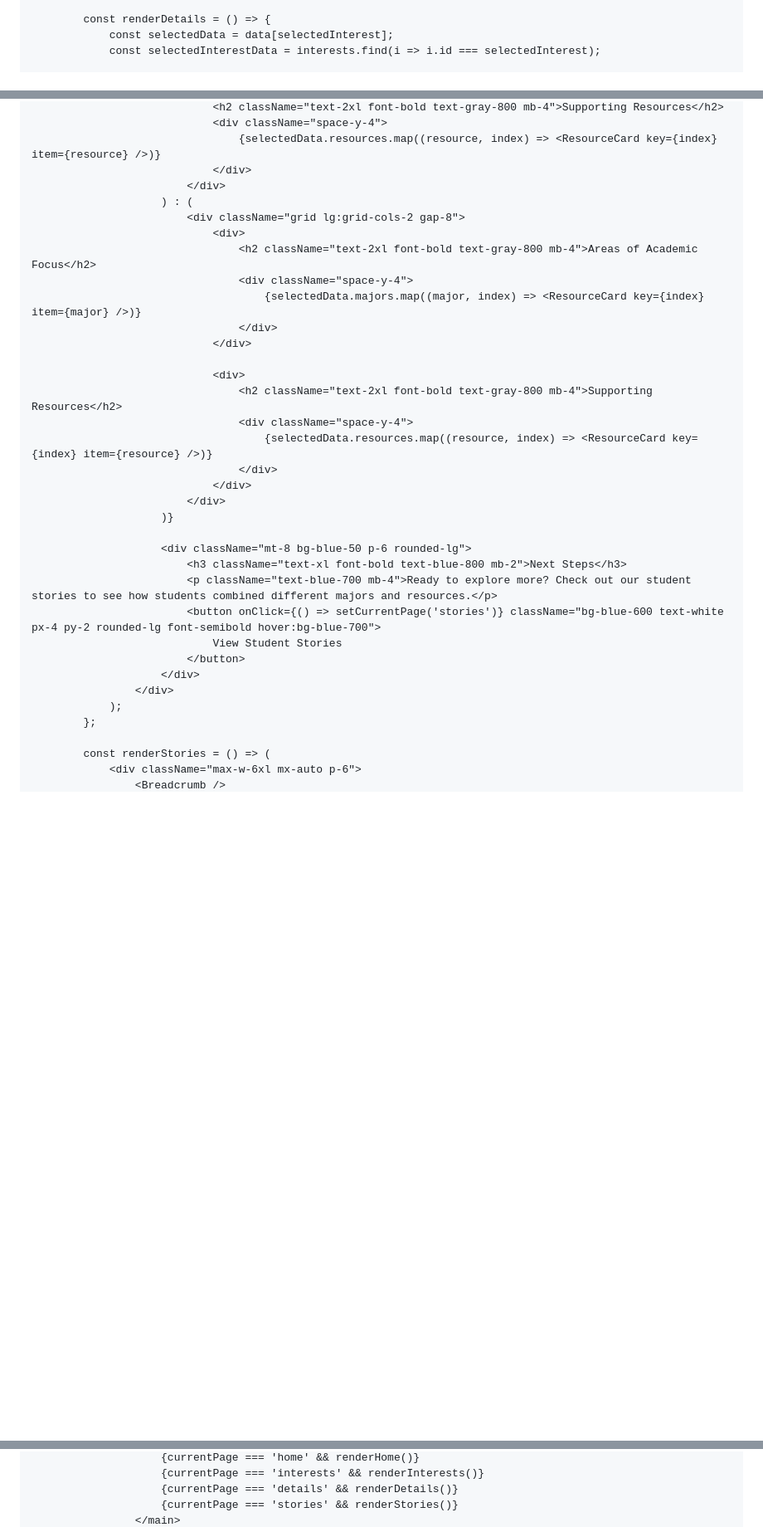
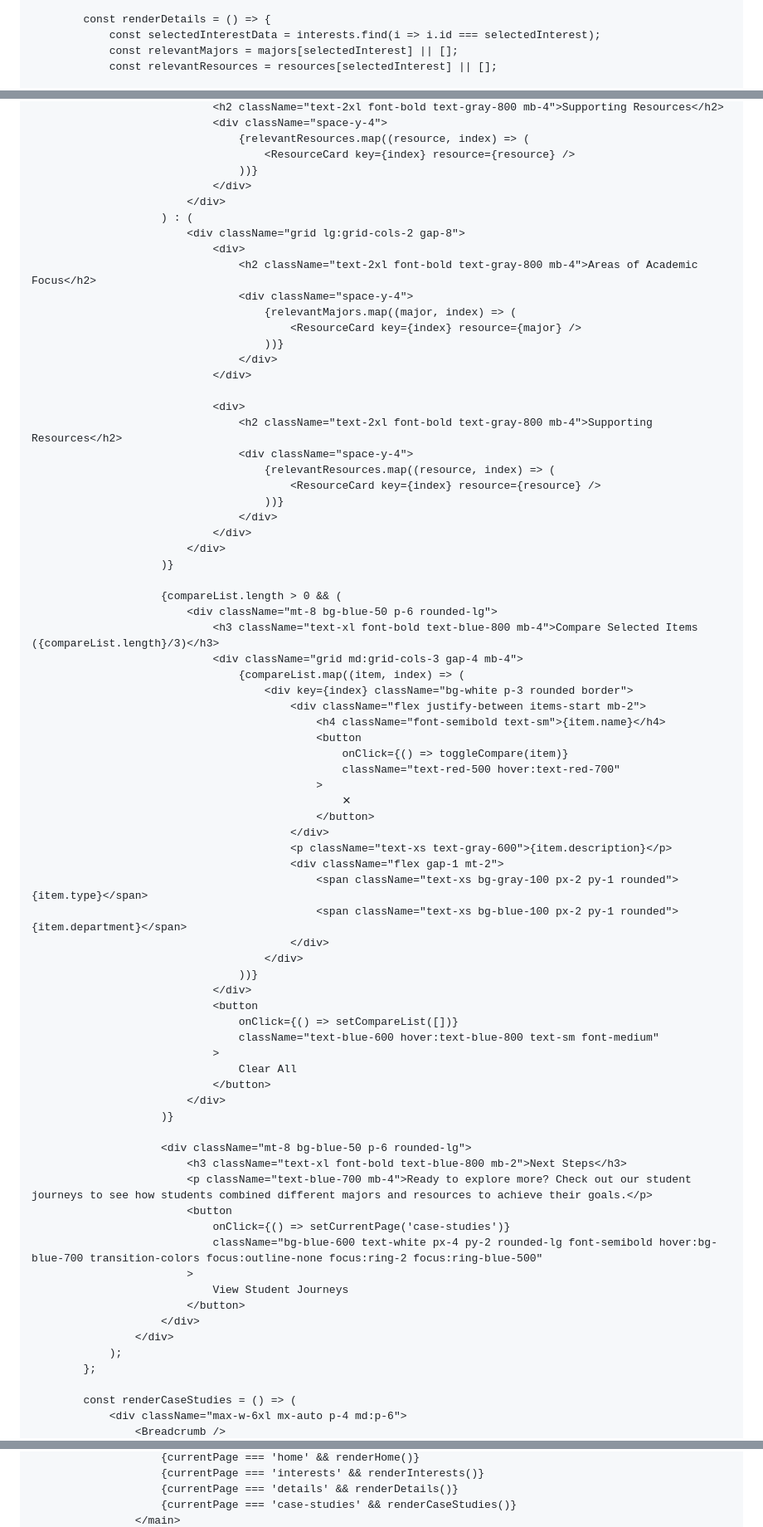
Before and after one commit to biositeu/UConn-Explorer, a Markdown page: README.md, 3 parts joined by grey strips. Shown at 83% size. Rendered like a GitHub page; blank space fills up the shorter version.

```diff
--- a/README.md
+++ b/README.md
@@ -323,7 +248,8 @@
             );
 
             const renderDetails = () => {
-                const selectedData = data[selectedInterest];
                 const selectedInterestData = interests.find(i => i.id === selectedInterest);
+                const relevantMajors = majors[selectedInterest] || [];
+                const relevantResources = resources[selectedInterest] || [];
 
                 return (
@@ -340,6 +268,8 @@
                                 <h2 className="text-2xl font-bold text-gray-800 mb-4">Supporting Resources</h2>
                                 <div className="space-y-4">
-                                    {selectedData.resources.map((resource, index) => <ResourceCard key={index} item={resource} />)}
+                                    {relevantResources.map((resource, index) => (
+                                        <ResourceCard key={index} resource={resource} />
+                                    ))}
                                 </div>
                             </div>
                         ) : (
@@ -347,30 +277,69 @@
                                 <div>
                                     <h2 className="text-2xl font-bold text-gray-800 mb-4">Areas of Academic Focus</h2>
                                     <div className="space-y-4">
-                                        {selectedData.majors.map((major, index) => <ResourceCard key={index} item={major} />)}
+                                        {relevantMajors.map((major, index) => (
+                                            <ResourceCard key={index} resource={major} />
+                                        ))}
                                     </div>
                                 </div>
 
                                 <div>
                                     <h2 className="text-2xl font-bold text-gray-800 mb-4">Supporting Resources</h2>
                                     <div className="space-y-4">
-                                        {selectedData.resources.map((resource, index) => <ResourceCard key={index} item={resource} />)}
+                                        {relevantResources.map((resource, index) => (
+                                            <ResourceCard key={index} resource={resource} />
+                                        ))}
                                     </div>
                                 </div>
                             </div>
                         )}
 
+                        {compareList.length > 0 && (
+                            <div className="mt-8 bg-blue-50 p-6 rounded-lg">
+                                <h3 className="text-xl font-bold text-blue-800 mb-4">Compare Selected Items ({compareList.length}/3)</h3>
+                                <div className="grid md:grid-cols-3 gap-4 mb-4">
+                                    {compareList.map((item, index) => (
+                                        <div key={index} className="bg-white p-3 rounded border">
+                                            <div className="flex justify-between items-start mb-2">
+                                                <h4 className="font-semibold text-sm">{item.name}</h4>
+                                                <button
+                                                    onClick={() => toggleCompare(item)}
+                                                    className="text-red-500 hover:text-red-700"
+                                                >
+                                                    ✕
+                                                </button>
+                                            </div>
+                                            <p className="text-xs text-gray-600">{item.description}</p>
+                                            <div className="flex gap-1 mt-2">
+                                                <span className="text-xs bg-gray-100 px-2 py-1 rounded">{item.type}</span>
+                                                <span className="text-xs bg-blue-100 px-2 py-1 rounded">{item.department}</span>
+                                            </div>
+                                        </div>
+                                    ))}
+                                </div>
+                                <button
+                                    onClick={() => setCompareList([])}
+                                    className="text-blue-600 hover:text-blue-800 text-sm font-medium"
+                                >
+                                    Clear All
+                                </button>
+                            </div>
+                        )}
+
                         <div className="mt-8 bg-blue-50 p-6 rounded-lg">
                             <h3 className="text-xl font-bold text-blue-800 mb-2">Next Steps</h3>
-                            <p className="text-blue-700 mb-4">Ready to explore more? Check out our student stories to see how students combined different majors and resources.</p>
-                            <button onClick={() => setCurrentPage('stories')} className="bg-blue-600 text-white px-4 py-2 rounded-lg font-semibold hover:bg-blue-700">
-                                View Student Stories
+                            <p className="text-blue-700 mb-4">Ready to explore more? Check out our student journeys to see how students combined different majors and resources to achieve their goals.</p>
+                            <button
+                                onClick={() => setCurrentPage('case-studies')}
+                                className="bg-blue-600 text-white px-4 py-2 rounded-lg font-semibold hover:bg-blue-700 transition-colors focus:outline-none focus:ring-2 focus:ring-blue-500"
+                            >
+                                View Student Journeys
                             </button>
                         </div>
                     </div>
                 );
             };
 
-            const renderStories = () => (
-                <div className="max-w-6xl mx-auto p-6">
+            const renderCaseStudies = () => (
+                <div className="max-w-6xl mx-auto p-4 md:p-6">
                     <Breadcrumb />
@@ -418,5 +399,5 @@
                         {currentPage === 'home' && renderHome()}
                         {currentPage === 'interests' && renderInterests()}
                         {currentPage === 'details' && renderDetails()}
-                        {currentPage === 'stories' && renderStories()}
+                        {currentPage === 'case-studies' && renderCaseStudies()}
                     </main>
```
Also changed, not shown: other parts of README.md (+196 -245 lines).
